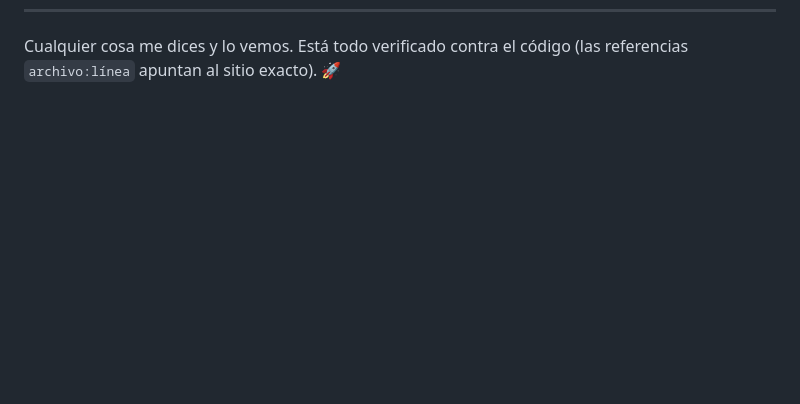
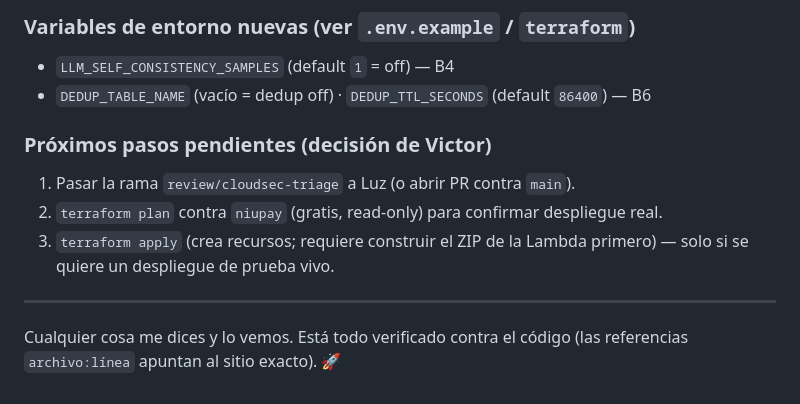
Before and after one commit to deorelaLara/cloudsec-llm-triage-bot, a Markdown page: REVIEW.md, the part around one of its changes. Rendered like a GitHub page; blank space fills up the shorter version.

```diff
--- a/REVIEW.md
+++ b/REVIEW.md
@@ -222 +266,12 @@ Hasta ahora solo probaste pegando JSON simulado en la consola Lambda. Para valid
+### Variables de entorno nuevas (ver `.env.example` / `terraform`)
+- `LLM_SELF_CONSISTENCY_SAMPLES` (default `1` = off) — B4
+- `DEDUP_TABLE_NAME` (vacío = dedup off) · `DEDUP_TTL_SECONDS` (default `86400`) — B6
+
+### Próximos pasos pendientes (decisión de Victor)
+1. Pasar la rama `review/cloudsec-triage` a Luz (o abrir PR contra `main`).
+2. `terraform plan` contra `niupay` (gratis, read-only) para confirmar despliegue real.
+3. `terraform apply` (crea recursos; requiere construir el ZIP de la Lambda primero) — solo si se quiere un despliegue de prueba vivo.
+
+---
+
 Cualquier cosa me dices y lo vemos. Está todo verificado contra el código (las referencias `archivo:línea` apuntan al sitio exacto). 🚀
```
Also changed, not shown: other parts of REVIEW.md (+44 -0 lines).
